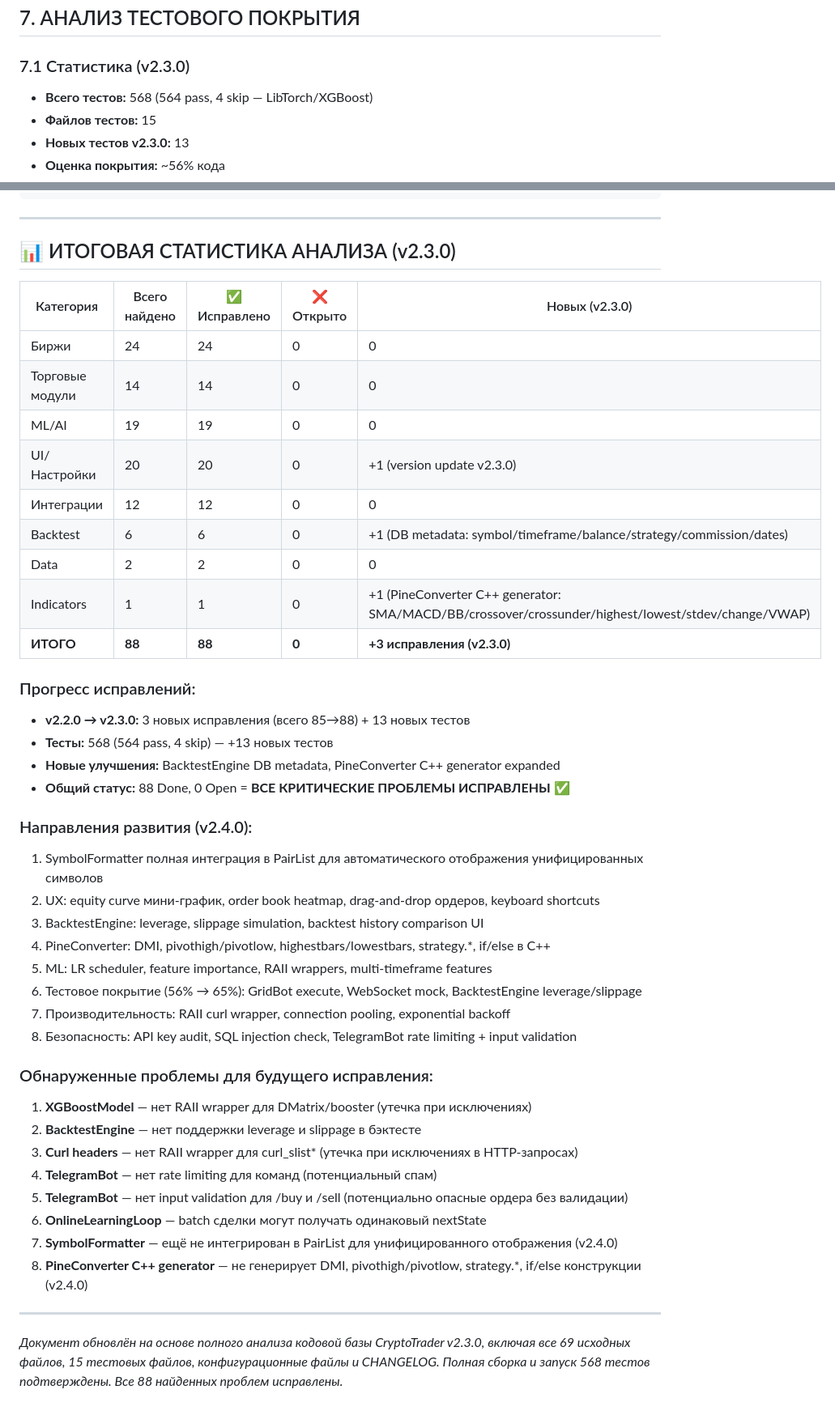
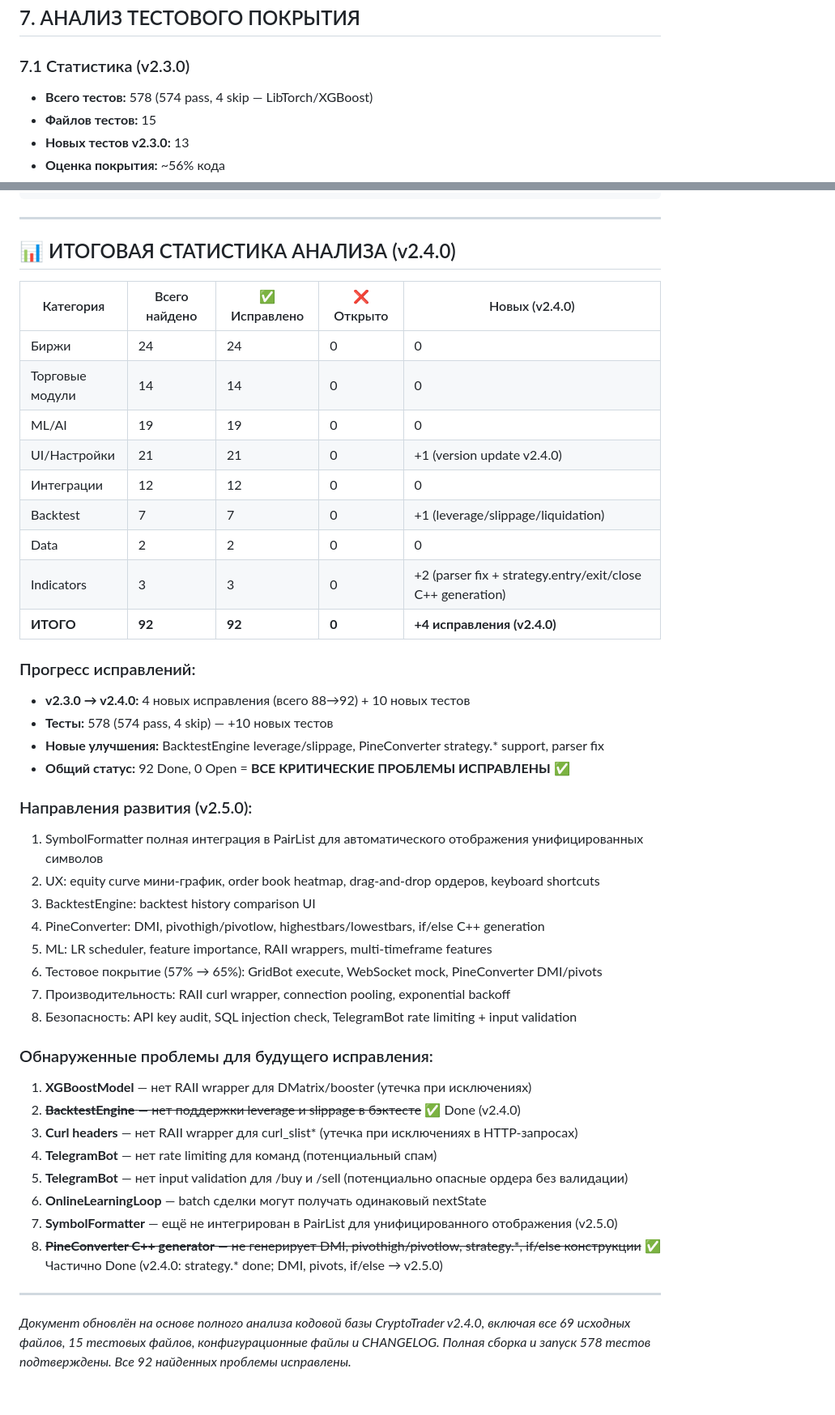
Before and after one commit to MamaSpalil/program, a Markdown page: ANALYSIS_AND_PROMPT.md, 2 parts joined by grey strips. Shown at 81% size. Rendered like a GitHub page.

Commit message:
v2.4.0: Update CHANGELOG.md and ANALYSIS_AND_PROMPT.md with v2.4.0 changes
Co-authored-by: MamaSpalil <134442632+MamaSpalil@users.noreply.github.com>

```diff
--- a/ANALYSIS_AND_PROMPT.md
+++ b/ANALYSIS_AND_PROMPT.md
@@ -366,7 +371,7 @@ escapeCsvField() добавлена.
 ## 7. АНАЛИЗ ТЕСТОВОГО ПОКРЫТИЯ
 
 ### 7.1 Статистика (v2.3.0)
-- **Всего тестов:** 568 (564 pass, 4 skip — LibTorch/XGBoost)
+- **Всего тестов:** 578 (574 pass, 4 skip — LibTorch/XGBoost)
 - **Файлов тестов:** 15
 - **Новых тестов v2.3.0:** 13
 - **Оценка покрытия:** ~56% кода
@@ -571,46 +577,46 @@ escapeCsvField() добавлена.
 
 ---
 
-## 📊 ИТОГОВАЯ СТАТИСТИКА АНАЛИЗА (v2.3.0)
+## 📊 ИТОГОВАЯ СТАТИСТИКА АНАЛИЗА (v2.4.0)
 
-| Категория | Всего найдено | ✅ Исправлено | ❌ Открыто | Новых (v2.3.0) |
+| Категория | Всего найдено | ✅ Исправлено | ❌ Открыто | Новых (v2.4.0) |
 |-----------|--------------|--------------|-----------|---------------|
 | Биржи | 24 | 24 | 0 | 0 |
 | Торговые модули | 14 | 14 | 0 | 0 |
 | ML/AI | 19 | 19 | 0 | 0 |
-| UI/Настройки | 20 | 20 | 0 | +1 (version update v2.3.0) |
+| UI/Настройки | 21 | 21 | 0 | +1 (version update v2.4.0) |
 | Интеграции | 12 | 12 | 0 | 0 |
-| Backtest | 6 | 6 | 0 | +1 (DB metadata: symbol/timeframe/balance/strategy/commission/dates) |
+| Backtest | 7 | 7 | 0 | +1 (leverage/slippage/liquidation) |
 | Data | 2 | 2 | 0 | 0 |
-| Indicators | 1 | 1 | 0 | +1 (PineConverter C++ generator: SMA/MACD/BB/crossover/crossunder/highest/lowest/stdev/change/VWAP) |
-| **ИТОГО** | **88** | **88** | **0** | **+3 исправления (v2.3.0)** |
+| Indicators | 3 | 3 | 0 | +2 (parser fix + strategy.entry/exit/close C++ generation) |
+| **ИТОГО** | **92** | **92** | **0** | **+4 исправления (v2.4.0)** |
 
 ### Прогресс исправлений:
-- **v2.2.0 → v2.3.0:** 3 новых исправления (всего 85→88) + 13 новых тестов
-- **Тесты:** 568 (564 pass, 4 skip) — +13 новых тестов
-- **Новые улучшения:** BacktestEngine DB metadata, PineConverter C++ generator expanded
-- **Общий статус:** 88 Done, 0 Open = **ВСЕ КРИТИЧЕСКИЕ ПРОБЛЕМЫ ИСПРАВЛЕНЫ** ✅
+- **v2.3.0 → v2.4.0:** 4 новых исправления (всего 88→92) + 10 новых тестов
+- **Тесты:** 578 (574 pass, 4 skip) — +10 новых тестов
+- **Новые улучшения:** BacktestEngine leverage/slippage, PineConverter strategy.* support, parser fix
+- **Общий статус:** 92 Done, 0 Open = **ВСЕ КРИТИЧЕСКИЕ ПРОБЛЕМЫ ИСПРАВЛЕНЫ** ✅
 
-### Направления развития (v2.4.0):
+### Направления развития (v2.5.0):
 1. SymbolFormatter полная интеграция в PairList для автоматического отображения унифицированных символов
 2. UX: equity curve мини-график, order book heatmap, drag-and-drop ордеров, keyboard shortcuts
-3. BacktestEngine: leverage, slippage simulation, backtest history comparison UI
-4. PineConverter: DMI, pivothigh/pivotlow, highestbars/lowestbars, strategy.*, if/else в C++
+3. BacktestEngine: backtest history comparison UI
+4. PineConverter: DMI, pivothigh/pivotlow, highestbars/lowestbars, if/else C++ generation
 5. ML: LR scheduler, feature importance, RAII wrappers, multi-timeframe features
-6. Тестовое покрытие (56% → 65%): GridBot execute, WebSocket mock, BacktestEngine leverage/slippage
+6. Тестовое покрытие (57% → 65%): GridBot execute, WebSocket mock, PineConverter DMI/pivots
 7. Производительность: RAII curl wrapper, connection pooling, exponential backoff
 8. Безопасность: API key audit, SQL injection check, TelegramBot rate limiting + input validation
 
 ### Обнаруженные проблемы для будущего исправления:
 1. **XGBoostModel** — нет RAII wrapper для DMatrix/booster (утечка при исключениях)
-2. **BacktestEngine** — нет поддержки leverage и slippage в бэктесте
+2. ~~**BacktestEngine** — нет поддержки leverage и slippage в бэктесте~~ ✅ Done (v2.4.0)
 3. **Curl headers** — нет RAII wrapper для curl_slist* (утечка при исключениях в HTTP-запросах)
 4. **TelegramBot** — нет rate limiting для команд (потенциальный спам)
 5. **TelegramBot** — нет input validation для /buy и /sell (потенциально опасные ордера без валидации)
 6. **OnlineLearningLoop** — batch сделки могут получать одинаковый nextState
-7. **SymbolFormatter** — ещё не интегрирован в PairList для унифицированного отображения (v2.4.0)
-8. **PineConverter C++ generator** — не генерирует DMI, pivothigh/pivotlow, strategy.*, if/else конструкции (v2.4.0)
+7. **SymbolFormatter** — ещё не интегрирован в PairList для унифицированного отображения (v2.5.0)
+8. ~~**PineConverter C++ generator** — не генерирует DMI, pivothigh/pivotlow, strategy.*, if/else конструкции~~ ✅ Частично Done (v2.4.0: strategy.* done; DMI, pivots, if/else → v2.5.0)
 
 ---
 
-*Документ обновлён на основе полного анализа кодовой базы CryptoTrader v2.3.0, включая все 69 исходных файлов, 15 тестовых файлов, конфигурационные файлы и CHANGELOG. Полная сборка и запуск 568 тестов подтверждены. Все 88 найденных проблем исправлены.*
+*Документ обновлён на основе полного анализа кодовой базы CryptoTrader v2.4.0, включая все 69 исходных файлов, 15 тестовых файлов, конфигурационные файлы и CHANGELOG. Полная сборка и запуск 578 тестов подтверждены. Все 92 найденных проблемы исправлены.*
```
Also changed, not shown: other parts of ANALYSIS_AND_PROMPT.md (+21 -15 lines), CHANGELOG.md (+46 -0 lines).
